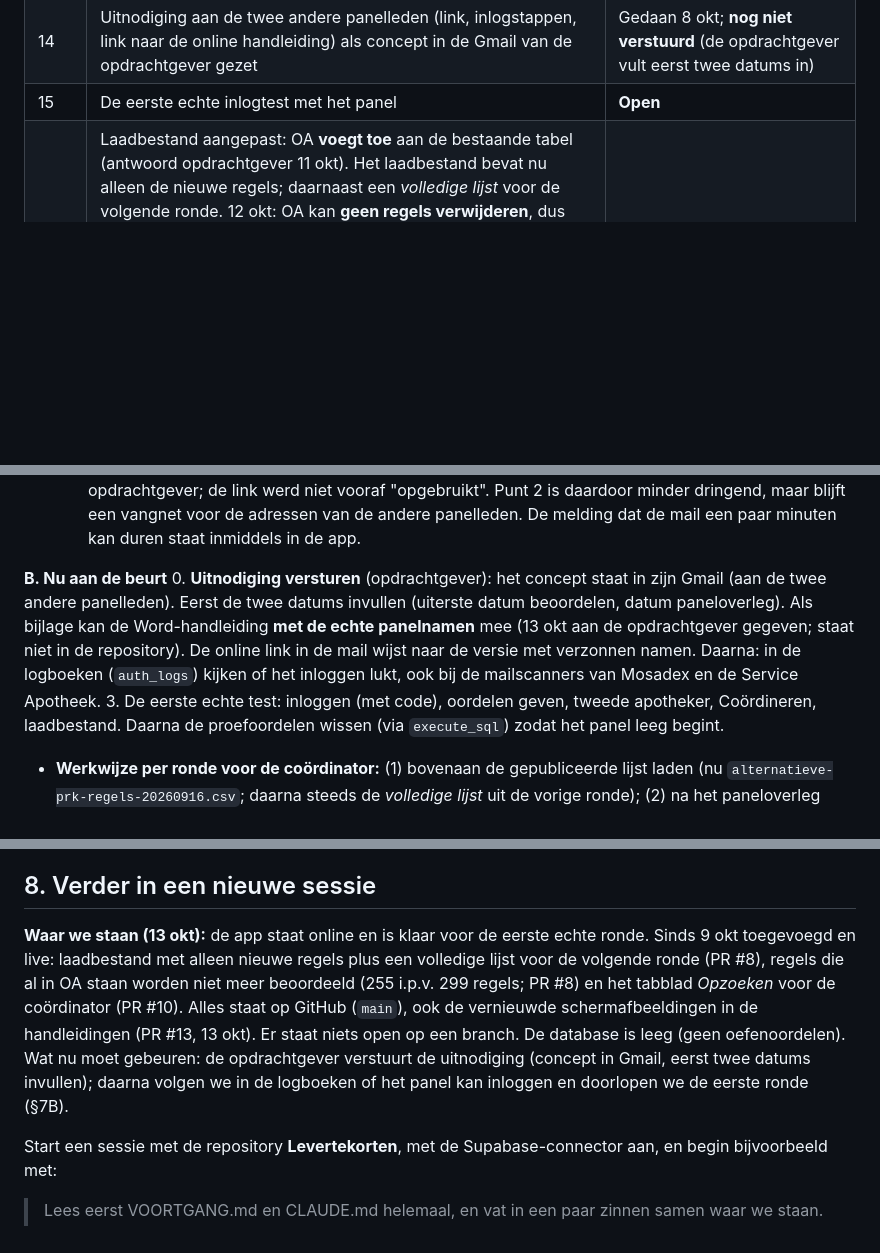
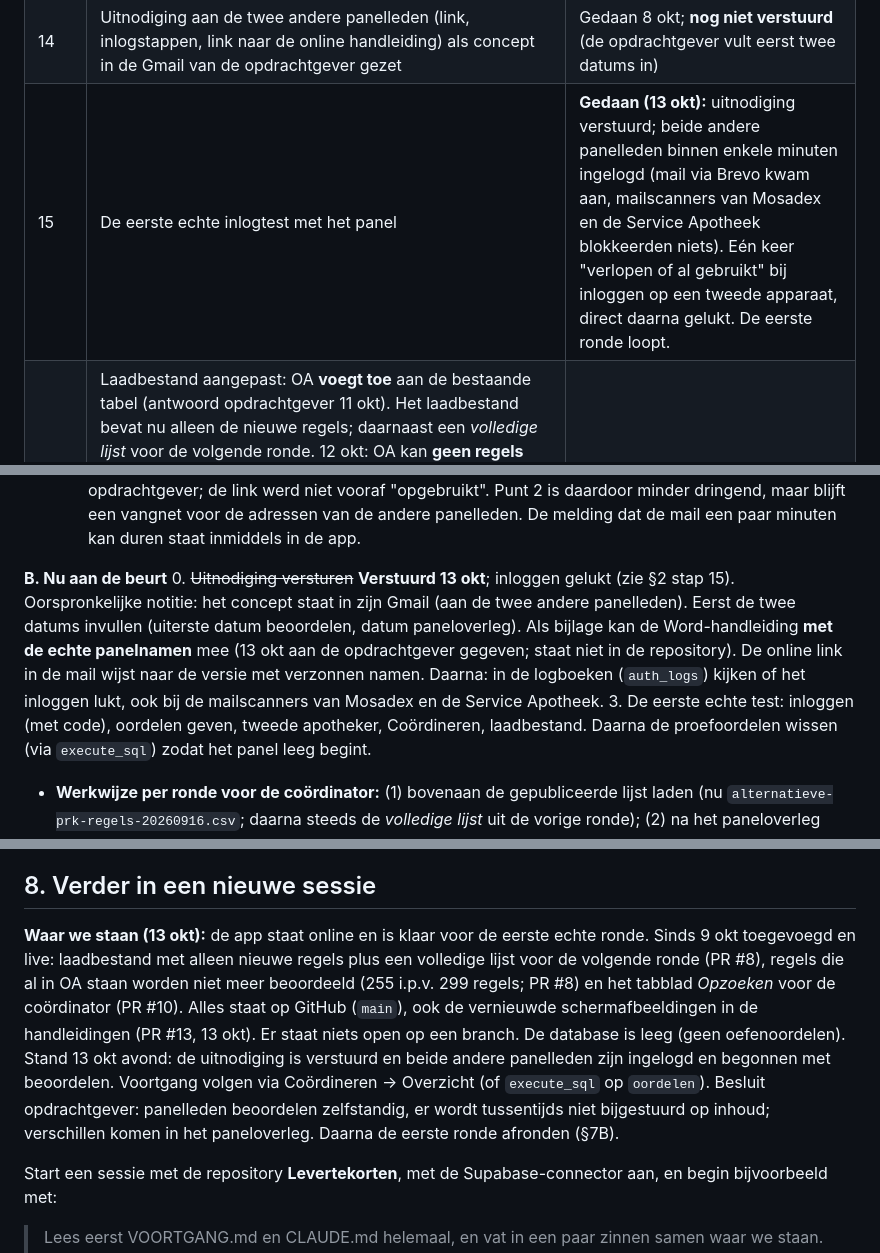
Before and after one commit to Agjan0612/Levertekorten, a Markdown page: VOORTGANG.md, 3 parts joined by grey strips. Drawn GitHub-style; blank space fills up the shorter version.

Commit message:
Voortgang: uitnodiging verstuurd, panel ingelogd, eerste ronde loopt
Co-Authored-By: Claude Opus 5.5 <noreply@anthropic.com>
Claude-Session: https://claude.ai/code/session_01UwausAT6nnUTxQyeikk8JH

```diff
--- a/VOORTGANG.md
+++ b/VOORTGANG.md
@@ -26,7 +26,7 @@ Wens van de opdrachtgever: iedere apotheker drukt op een link en beoordeelt zelf
 | 12 | Coördinatorscherm gebruiksvriendelijker (punten 7–11 uit de UI-analyse van 7 okt): zichtbare knop *Besluit wissen*, categorieën in gewone taal (ook bij Voorstellen), paneltegels markeren wie het verst achterloopt met een knop *Herinnering mailen* (mailto, verstuurt niets zelf), uitleg bij *Back-up* (tooltip, melding, blok in Export), grijze tekst donkerder | Live 8 okt via [PR #5](https://github.com/Agjan0612/Levertekorten/pull/5) |
 | 13 | Database wakker houden: functie `wakker()` (alleen `true`, voor anon) en workflow *Database wakker houden* die hem elke drie dagen aanroept | Live 8 okt via [PR #6](https://github.com/Agjan0612/Levertekorten/pull/6); functie staat in de echte database; eerste (handmatige) run groen, aanroep zichtbaar in de logboeken van Supabase |
 | 14 | Uitnodiging aan de twee andere panelleden (link, inlogstappen, link naar de online handleiding) als concept in de Gmail van de opdrachtgever gezet | Gedaan 8 okt; **nog niet verstuurd** (de opdrachtgever vult eerst twee datums in) |
-| 15 | De eerste echte inlogtest met het panel | **Open** |
+| 15 | De eerste echte inlogtest met het panel | **Gedaan (13 okt):** uitnodiging verstuurd; beide andere panelleden binnen enkele minuten ingelogd (mail via Brevo kwam aan, mailscanners van Mosadex en de Service Apotheek blokkeerden niets). Eén keer "verlopen of al gebruikt" bij inloggen op een tweede apparaat, direct daarna gelukt. De eerste ronde loopt. |
 | 16 | Laadbestand aangepast: OA **voegt toe** aan de bestaande tabel (antwoord opdrachtgever 11 okt). Het laadbestand bevat nu alleen de nieuwe regels; daarnaast een *volledige lijst* voor de volgende ronde. 12 okt: OA kan **geen regels verwijderen**, dus het lijstje *te verwijderen regels* en het vinkje zijn er weer uit; afgewezen gepubliceerde adviezen blijven in OA en in de volledige lijst, de app meldt ze alleen. De samenvatting waarschuwt het bestand goed te controleren. Handleiding coördinator (hoofdstuk 7, afbeeldingen 7–9) bijgewerkt | Live 12 okt via [PR #8](https://github.com/Agjan0612/Levertekorten/pull/8) |
 | 17 | Regels die al in OA staan (niveau "Al gepubliceerd (16-09)", 44 regels) worden **niet meer beoordeeld**: alleen ter informatie zichtbaar ("✓ Staat al in OA", zonder knoppen), status *Staat al in OA*, tellen niet mee (nu 255 te beoordelen i.p.v. 299). Nieuwe alternatieven bij die tekorten (65 regels bij 29 tekorten) worden wel beoordeeld en aangevuld. *Volgende tekort* slaat tekorten over waar alles al in OA staat (5 tekorten). Handleidingen bijgewerkt | Live 12 okt via [PR #8](https://github.com/Agjan0612/Levertekorten/pull/8) (samen met stap 16) |
 | 18 | Tabblad **Opzoeken** in het coördinatorscherm (aanleiding: vraag per mail of tramadol druppels en Xarelto suspensie in de lijst zitten). Zoekt op naam, merknaam, PRK of ZI (via de Z-index) in de huidige lijst (tekort/alternatief, stand van het panel, voorstellen) en in de gepubliceerde lijst (advies in OA / alternatief in OA). `opzoeken()` in `js/kern.js` | Live 12 okt via [PR #10](https://github.com/Agjan0612/Levertekorten/pull/10) |
@@ -122,7 +122,7 @@ vendor/                     – SheetJS 0.18.5, supabase-js 2.117.2 (lokaal, gee
 Uit de logboeken (7 okt, avond): inloggen via Brevo geslaagd op twee adressen van de opdrachtgever; de link werd niet vooraf "opgebruikt". Punt 2 is daardoor minder dringend, maar blijft een vangnet voor de adressen van de andere panelleden. De melding dat de mail een paar minuten kan duren staat inmiddels in de app.
 
 **B. Nu aan de beurt**
-0. **Uitnodiging versturen** (opdrachtgever): het concept staat in zijn Gmail (aan de twee andere panelleden). Eerst de twee datums invullen (uiterste datum beoordelen, datum paneloverleg). Als bijlage kan de Word-handleiding **met de echte panelnamen** mee (13 okt aan de opdrachtgever gegeven; staat niet in de repository). De online link in de mail wijst naar de versie met verzonnen namen. Daarna: in de logboeken (`auth_logs`) kijken of het inloggen lukt, ook bij de mailscanners van Mosadex en de Service Apotheek.
+0. ~~Uitnodiging versturen~~ **Verstuurd 13 okt**; inloggen gelukt (zie §2 stap 15). Oorspronkelijke notitie: het concept staat in zijn Gmail (aan de twee andere panelleden). Eerst de twee datums invullen (uiterste datum beoordelen, datum paneloverleg). Als bijlage kan de Word-handleiding **met de echte panelnamen** mee (13 okt aan de opdrachtgever gegeven; staat niet in de repository). De online link in de mail wijst naar de versie met verzonnen namen. Daarna: in de logboeken (`auth_logs`) kijken of het inloggen lukt, ook bij de mailscanners van Mosadex en de Service Apotheek.
 3. De eerste echte test: inloggen (met code), oordelen geven, tweede apotheker, Coördineren, laadbestand. Daarna de proefoordelen wissen (via `execute_sql`) zodat het panel leeg begint.
    - **Werkwijze per ronde voor de coördinator:** (1) bovenaan de gepubliceerde lijst laden (nu `alternatieve-prk-regels-20260916.csv`; daarna steeds de *volledige lijst* uit de vorige ronde); (2) na het paneloverleg *Laadbestand maken…*, samenvatting controleren en naar OA sturen (OA voegt toe en kan niets verwijderen); (3) *Volledige lijst maken…* en bewaren voor de volgende ronde; (4) *Logboek* en *Back-up* bewaren.
    - Vragen als "zit product X in de advieslijst?" beantwoorden via **Coördineren → Opzoeken** (naam, merknaam, PRK of ZI). Voorbeeld 12 okt: tramadol druppels (PRK 40967, prio 18, 6 alternatieven) en Xarelto suspensie (PRK 209872, prio 49, 5 alternatieven) staan in de huidige lijst, nog geen advies in OA; de opdrachtgever heeft de vraagsteller zelf beantwoord.
@@ -146,7 +146,7 @@ Uit de logboeken (7 okt, avond): inloggen via Brevo geslaagd op twee adressen va
 
 ## 8. Verder in een nieuwe sessie
 
-**Waar we staan (13 okt):** de app staat online en is klaar voor de eerste echte ronde. Sinds 9 okt toegevoegd en live: laadbestand met alleen nieuwe regels plus een volledige lijst voor de volgende ronde (PR #8), regels die al in OA staan worden niet meer beoordeeld (255 i.p.v. 299 regels; PR #8) en het tabblad *Opzoeken* voor de coördinator (PR #10). Alles staat op GitHub (`main`), ook de vernieuwde schermafbeeldingen in de handleidingen (PR #13, 13 okt). Er staat niets open op een branch. De database is leeg (geen oefenoordelen). Wat nu moet gebeuren: de opdrachtgever verstuurt de uitnodiging (concept in Gmail, eerst twee datums invullen); daarna volgen we in de logboeken of het panel kan inloggen en doorlopen we de eerste ronde (§7B).
+**Waar we staan (13 okt):** de app staat online en is klaar voor de eerste echte ronde. Sinds 9 okt toegevoegd en live: laadbestand met alleen nieuwe regels plus een volledige lijst voor de volgende ronde (PR #8), regels die al in OA staan worden niet meer beoordeeld (255 i.p.v. 299 regels; PR #8) en het tabblad *Opzoeken* voor de coördinator (PR #10). Alles staat op GitHub (`main`), ook de vernieuwde schermafbeeldingen in de handleidingen (PR #13, 13 okt). Er staat niets open op een branch. De database is leeg (geen oefenoordelen). Stand 13 okt avond: de uitnodiging is verstuurd en beide andere panelleden zijn ingelogd en begonnen met beoordelen. Voortgang volgen via Coördineren → Overzicht (of `execute_sql` op `oordelen`). Besluit opdrachtgever: panelleden beoordelen zelfstandig, er wordt tussentijds niet bijgestuurd op inhoud; verschillen komen in het paneloverleg. Daarna de eerste ronde afronden (§7B).
 
 Start een sessie met de repository **Levertekorten**, met de Supabase-connector aan, en begin bijvoorbeeld met:
 
```
